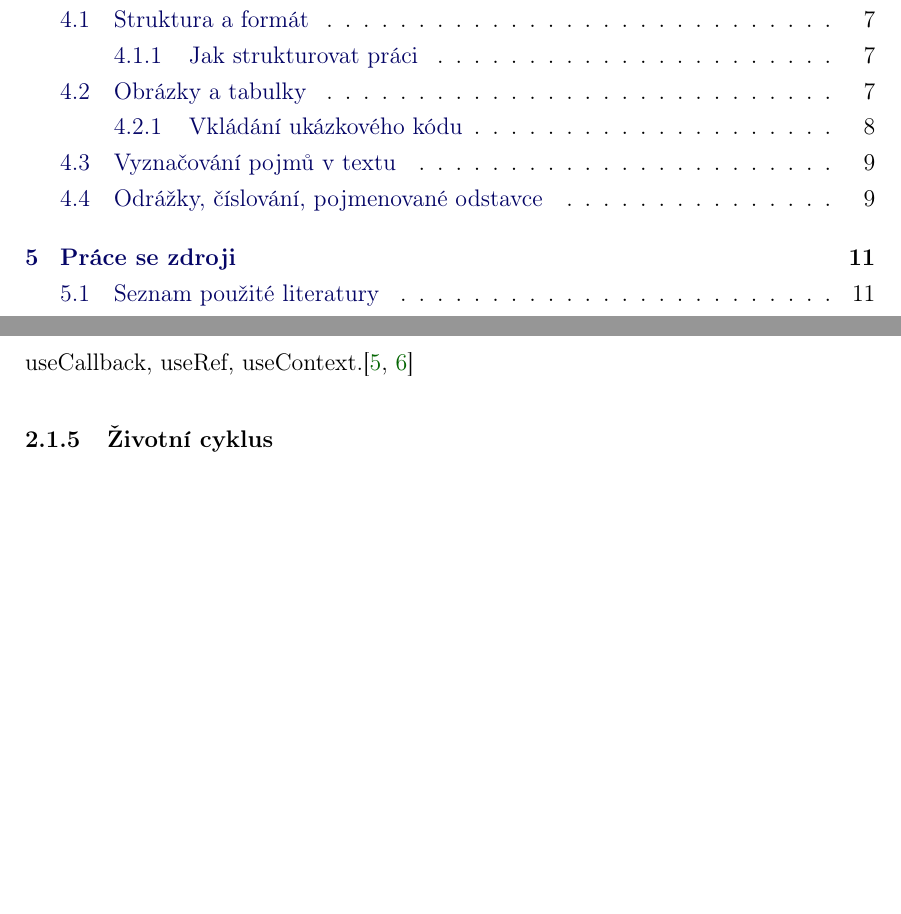
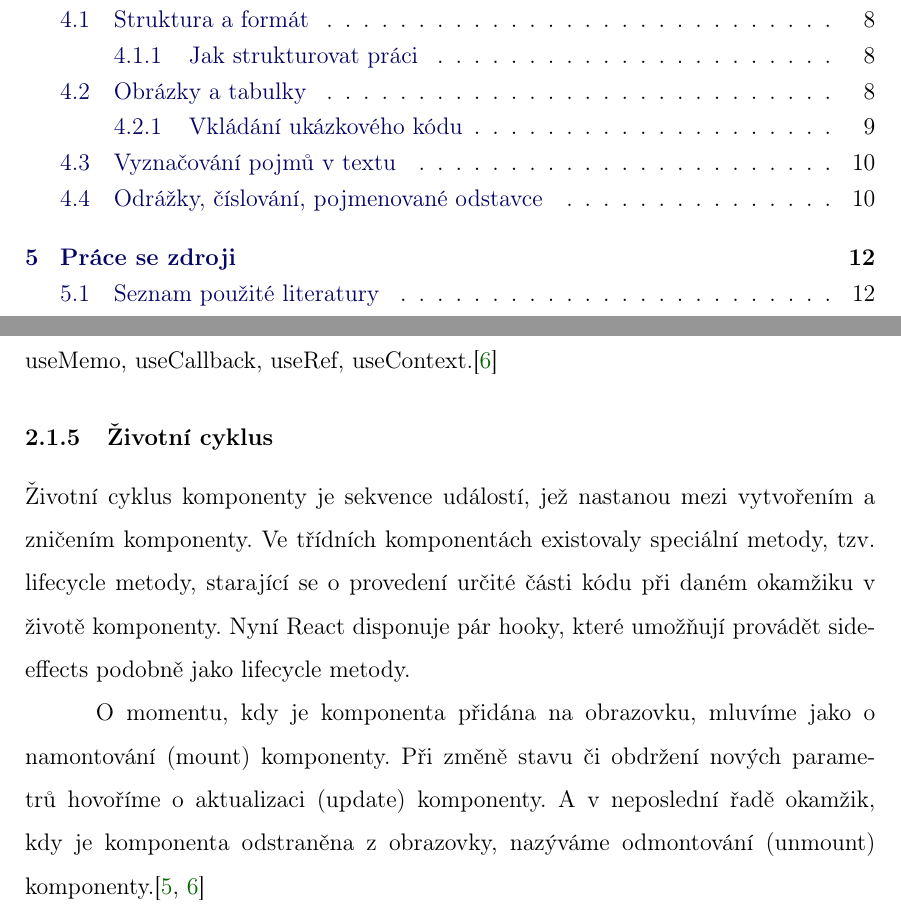
Before and after one commit to lukyncze/bachelor-thesis, a LaTeX thesis (thesis/sablona_ukazka.tex, which reads thesis/analyza_frameworku.tex): two parts of pages 7 and 11 of 14 before the commit and two parts of pages 7 and 11 of 15 after it, joined at a grey line, cut so that both start at the same text, the shorter picture padded with empty space. The pictures show the PDF file thesis/sablona_ukazka.pdf that the author committed with the source.

Commit message:
thesis: react section - lifecycle

```diff
--- a/thesis/analyza_frameworku.tex
+++ b/thesis/analyza_frameworku.tex
@@ -77,12 +77,20 @@ Dále useState poskytuje state setter funkci, díky které můžeme stav aktuali
 
 \subsubsection{Hooky}
 
-Specifickou funkcionalitou pro React jsou tzv. hooky, které byly do Reactu přidány až ve verzi 16.8.0.
+Specifickou funkcionalitou pro React jsou tzv. hooky, které byly do Reactu přidány až ve verzi 16.8.0.\cite{reactgithub}
 Hook je definován jako funkce, která obohacuje komponenty pomocí předdefinovaných funkcionalit. Jedním z nejpoužívanejších hooků je useState.
 Vývojáři mohou používat již zabudované hooky, nebo si vytvářet své vlastní s pomocí předdefinovaných hooků.
-Mezi zabudované hooky patří např. useEffect, useMemo, useCallback, useRef, useContext.\cite{react,reactgithub}
+Mezi zabudované hooky patří např. useEffect, useMemo, useCallback, useRef, useContext.\cite{react}
 
 \subsubsection{Životní cyklus}
+
+Životní cyklus komponenty je sekvence událostí, jež nastanou mezi vytvořením a zničením komponenty.
+Ve třídních komponentách existovaly speciální metody, tzv. lifecycle metody, starající se o provedení určité části kódu při daném okamžiku v životě komponenty.
+Nyní React disponuje pár hooky, které umožňují provádět side-effects podobně jako lifecycle metody.
+
+O momentu, kdy je komponenta přidána na obrazovku, mluvíme jako o namontování (mount) komponenty. Při změně stavu či obdržení nových parametrů hovoříme o aktualizaci (update) komponenty.
+A v neposlední řadě okamžik, kdy je komponenta odstraněna z obrazovky, nazýváme odmontování (unmount) komponenty.\cite{reactlifecycle, react}
+
 \subsubsection{Routování}
 \subsubsection{Ekosystém}
 
```
Also changed, not shown: thesis/literatura.tex (+3 -0 lines), thesis/sablona_ukazka.pdf.
